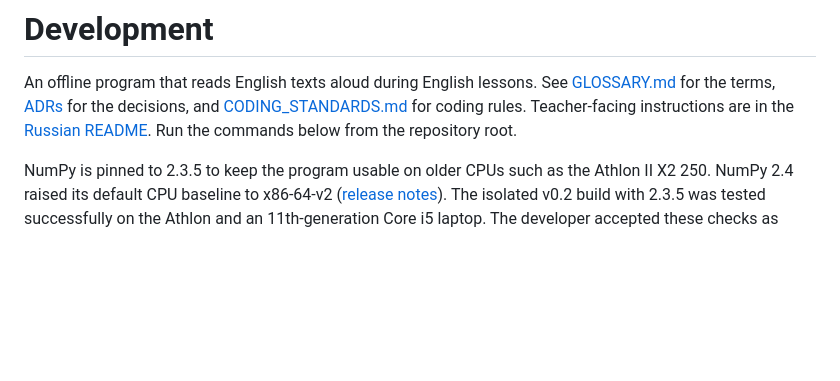
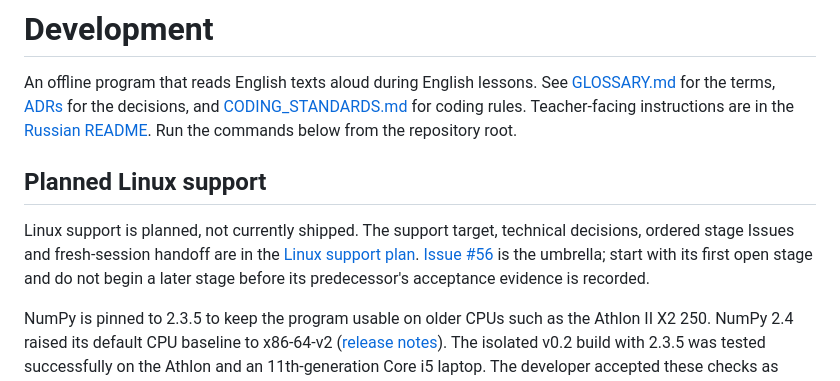
Before and after one commit to AlexeyDesyatnik/simple-english-tts, a Markdown page: docs/development.md, the part around the change. GitHub-like rendering; blank space fills up the shorter version.

```diff
--- a/docs/development.md
+++ b/docs/development.md
@@ -4,6 +4,14 @@ An offline program that reads English texts aloud during English lessons. See [G
 and [CODING_STANDARDS.md](../CODING_STANDARDS.md) for coding rules.
 Teacher-facing instructions are in the [Russian README](../README.md).
 Run the commands below from the repository root.
+
+## Planned Linux support
+
+Linux support is planned, not currently shipped. The support target, technical decisions, ordered
+stage Issues and fresh-session handoff are in the [Linux support plan](linux-support-plan.md).
+[Issue #56](https://github.com/AlexeyDesyatnik/simple-english-tts/issues/56) is the umbrella;
+start with its first open stage and do not begin a later stage before its predecessor's acceptance
+evidence is recorded.
 
 NumPy is pinned to 2.3.5 to keep the program usable on older CPUs such as the
 Athlon II X2 250. NumPy 2.4 raised its default CPU baseline to x86-64-v2
```
Also changed, not shown: docs/linux-support-plan.md (added, +207 -0 lines).
